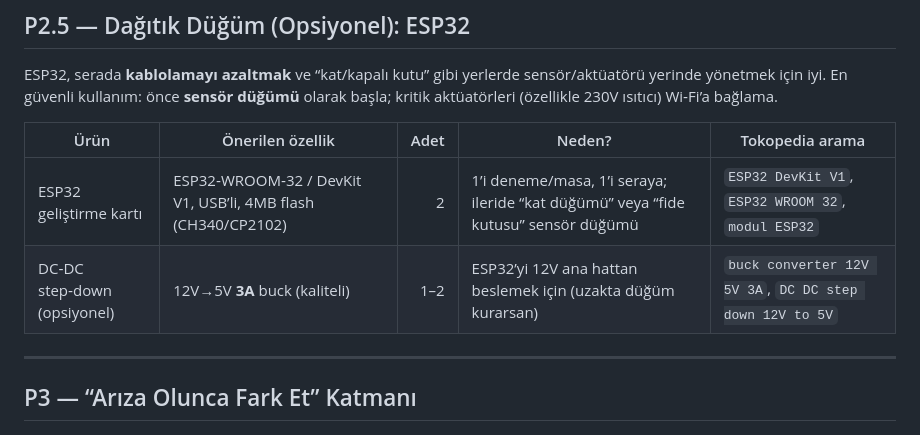
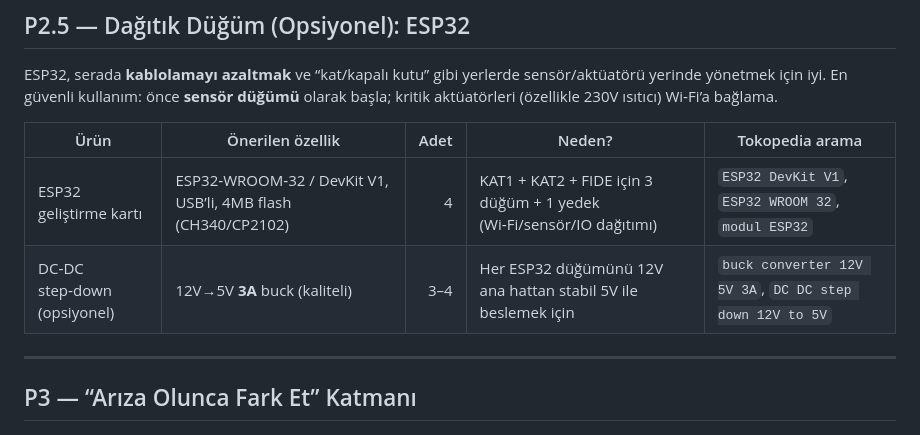
Before and after one commit to sahinseyfi/sera, a Markdown page: sera_panel/reports/tokopedia-shopping-list.md, the part around the change. Rendered like a GitHub page.

Commit message:
Adjust ESP32 quantities for per-floor nodes

```diff
--- a/sera_panel/reports/tokopedia-shopping-list.md
+++ b/sera_panel/reports/tokopedia-shopping-list.md
@@ -58,8 +58,8 @@ En güvenli kullanım: önce **sensör düğümü** olarak başla; kritik aktüa
 
 | Ürün | Önerilen özellik | Adet | Neden? | Tokopedia arama |
 |---|---|---:|---|---|
-| ESP32 geliştirme kartı | ESP32‑WROOM‑32 / DevKit V1, USB’li, 4MB flash (CH340/CP2102) | 2 | 1’i deneme/masa, 1’i seraya; ileride “kat düğümü” veya “fide kutusu” sensör düğümü | `ESP32 DevKit V1`, `ESP32 WROOM 32`, `modul ESP32` |
-| DC‑DC step‑down (opsiyonel) | 12V→5V **3A** buck (kaliteli) | 1–2 | ESP32’yi 12V ana hattan beslemek için (uzakta düğüm kurarsan) | `buck converter 12V 5V 3A`, `DC DC step down 12V to 5V` |
+| ESP32 geliştirme kartı | ESP32‑WROOM‑32 / DevKit V1, USB’li, 4MB flash (CH340/CP2102) | 4 | KAT1 + KAT2 + FIDE için 3 düğüm + 1 yedek (Wi‑Fi/sensör/IO dağıtımı) | `ESP32 DevKit V1`, `ESP32 WROOM 32`, `modul ESP32` |
+| DC‑DC step‑down (opsiyonel) | 12V→5V **3A** buck (kaliteli) | 3–4 | Her ESP32 düğümünü 12V ana hattan stabil 5V ile beslemek için | `buck converter 12V 5V 3A`, `DC DC step down 12V to 5V` |
 
 ---
 
```
